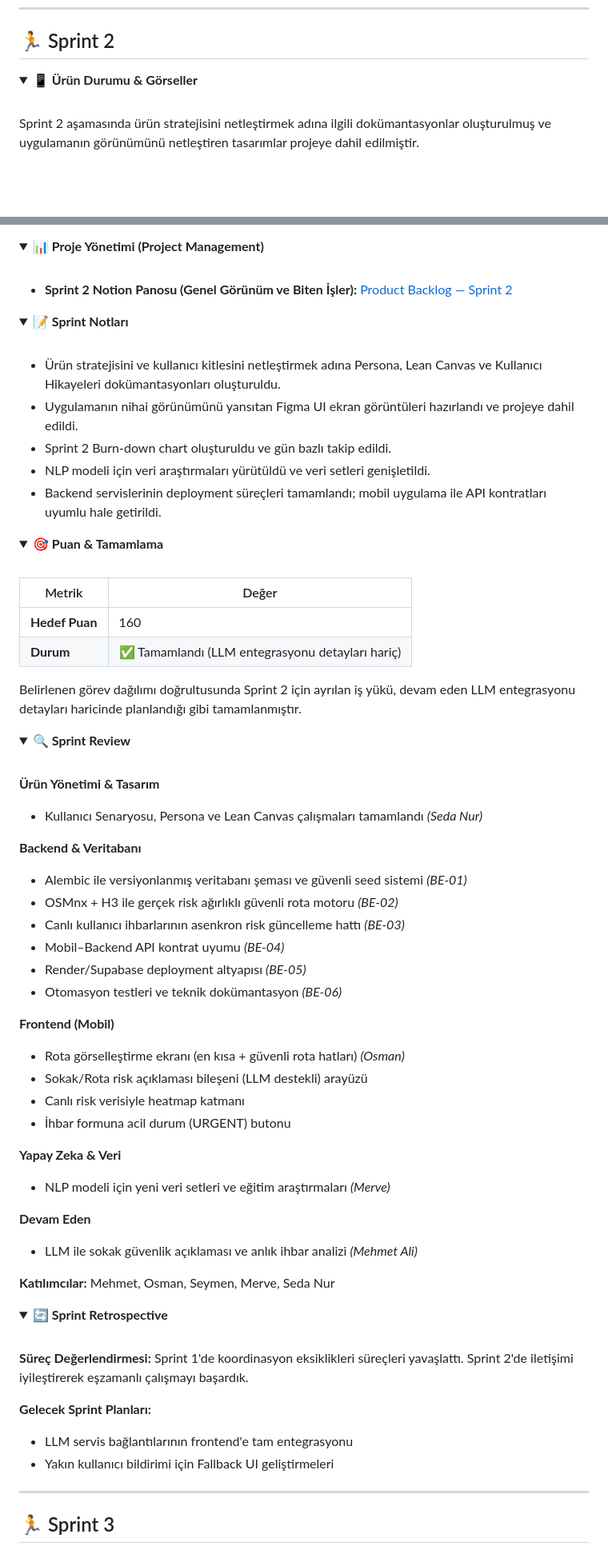
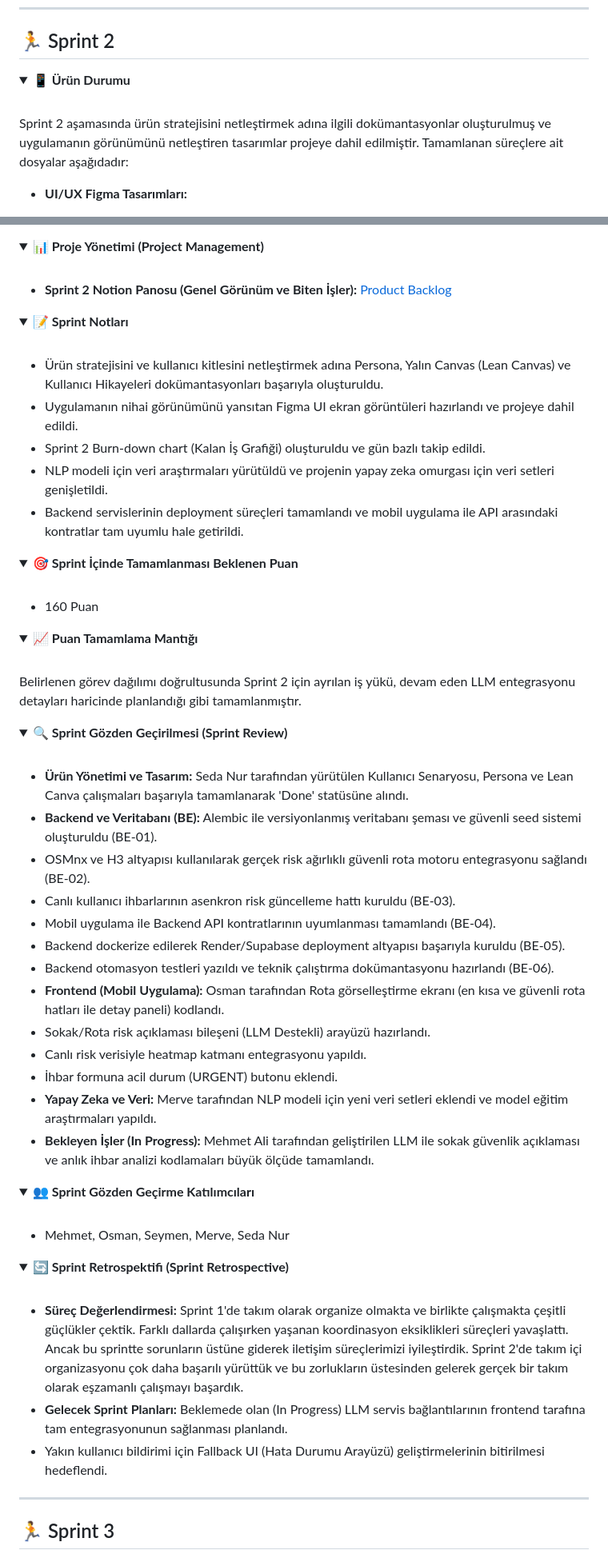
Before and after one commit to seyo60/Takim313-Bootcamp, a Markdown page: README.md, 2 parts joined by grey strips. Shown at 80% size. Drawn GitHub-style; folded sections open; blank space fills up the shorter version.

Commit message:
Revise Sprint 2 section in README for clarity
Updated the README to enhance clarity and detail in Sprint 2 documentation, including product status, design elements, and project management links.

```diff
--- a/README.md
+++ b/README.md
@@ -208,11 +208,11 @@ Belirlenen temel altyapı ve tasarım hedefleri doğrultusunda Sprint 1 için pl
 ## 🏃 Sprint 2
 
 <details open>
-<summary><strong>📱 Ürün Durumu & Görseller</strong></summary>
+<summary><strong>📱 Ürün Durumu</strong></summary>
 
 <br>
 
-Sprint 2 aşamasında ürün stratejisini netleştirmek adına ilgili dokümantasyonlar oluşturulmuş ve uygulamanın görünümünü netleştiren tasarımlar projeye dahil edilmiştir.
+Sprint 2 aşamasında ürün stratejisini netleştirmek adına ilgili dokümantasyonlar oluşturulmuş ve uygulamanın görünümünü netleştiren tasarımlar projeye dahil edilmiştir. Tamamlanan süreçlere ait dosyalar aşağıdadır:
 
-<br>
+- **UI/UX Figma Tasarımları:**
 
@@ -255,7 +235,7 @@ Sprint 2 aşamasında ürün stratejisini netleştirmek adına ilgili dokümanta
 <br>
 
 - **Sprint 2 Notion Panosu (Genel Görünüm ve Biten İşler):**
-  [Product Backlog — Sprint 2](https://app.notion.com/p/takim313/394780ef363a8083b92feb12eef90a2f?v=c0f780ef363a82ebae3c089f7788f93f&source=copy_link)
+  [Product Backlog](https://app.notion.com/p/takim313/394780ef363a8083b92feb12eef90a2f?v=c0f780ef363a82ebae3c089f7788f93f&source=copy_link)
 
 </details>
 
@@ -264,76 +244,70 @@ Sprint 2 aşamasında ürün stratejisini netleştirmek adına ilgili dokümanta
 
 <br>
 
-- Ürün stratejisini ve kullanıcı kitlesini netleştirmek adına Persona, Lean Canvas ve Kullanıcı Hikayeleri dokümantasyonları oluşturuldu.
+- Ürün stratejisini ve kullanıcı kitlesini netleştirmek adına Persona, Yalın Canvas (Lean Canvas) ve Kullanıcı Hikayeleri dokümantasyonları başarıyla oluşturuldu.
 - Uygulamanın nihai görünümünü yansıtan Figma UI ekran görüntüleri hazırlandı ve projeye dahil edildi.
-- Sprint 2 Burn-down chart oluşturuldu ve gün bazlı takip edildi.
-- NLP modeli için veri araştırmaları yürütüldü ve veri setleri genişletildi.
-- Backend servislerinin deployment süreçleri tamamlandı; mobil uygulama ile API kontratları uyumlu hale getirildi.
+- Sprint 2 Burn-down chart (Kalan İş Grafiği) oluşturuldu ve gün bazlı takip edildi.
+- NLP modeli için veri araştırmaları yürütüldü ve projenin yapay zeka omurgası için veri setleri genişletildi.
+- Backend servislerinin deployment süreçleri tamamlandı ve mobil uygulama ile API arasındaki kontratlar tam uyumlu hale getirildi.
 
 </details>
 
 <details>
-<summary><strong>🎯 Puan & Tamamlama</strong></summary>
+<summary><strong>🎯 Sprint İçinde Tamamlanması Beklenen Puan</strong></summary>
 
 <br>
 
-| Metrik         | Değer                                            |
-| -------------- | ------------------------------------------------ |
-| **Hedef Puan** | 160                                              |
-| **Durum**      | ✅ Tamamlandı (LLM entegrasyonu detayları hariç) |
+- 160 Puan
+
+</details>
+
+<details>
+<summary><strong>📈 Puan Tamamlama Mantığı</strong></summary>
+
+<br>
 
 Belirlenen görev dağılımı doğrultusunda Sprint 2 için ayrılan iş yükü, devam eden LLM entegrasyonu detayları haricinde planlandığı gibi tamamlanmıştır.
 
 </details>
 
 <details>
-<summary><strong>🔍 Sprint Review</strong></summary>
+<summary><strong>🔍 Sprint Gözden Geçirilmesi (Sprint Review)</strong></summary>
 
 <br>
 
-**Ürün Yönetimi & Tasarım**
-
-- Kullanıcı Senaryosu, Persona ve Lean Canvas çalışmaları tamamlandı _(Seda Nur)_
-
-**Backend & Veritabanı**
-
-- Alembic ile versiyonlanmış veritabanı şeması ve güvenli seed sistemi _(BE-01)_
-- OSMnx + H3 ile gerçek risk ağırlıklı güvenli rota motoru _(BE-02)_
-- Canlı kullanıcı ihbarlarının asenkron risk güncelleme hattı _(BE-03)_
-- Mobil–Backend API kontrat uyumu _(BE-04)_
-- Render/Supabase deployment altyapısı _(BE-05)_
-- Otomasyon testleri ve teknik dokümantasyon _(BE-06)_
-
-**Frontend (Mobil)**
-
-- Rota görselleştirme ekranı (en kısa + güvenli rota hatları) _(Osman)_
-- Sokak/Rota risk açıklaması bileşeni (LLM destekli) arayüzü
-- Canlı risk verisiyle heatmap katmanı
-- İhbar formuna acil durum (URGENT) butonu
-
-**Yapay Zeka & Veri**
-
-- NLP modeli için yeni veri setleri ve eğitim araştırmaları _(Merve)_
-
-**Devam Eden**
-
-- LLM ile sokak güvenlik açıklaması ve anlık ihbar analizi _(Mehmet Ali)_
-
-**Katılımcılar:** Mehmet, Osman, Seymen, Merve, Seda Nur
+- **Ürün Yönetimi ve Tasarım:** Seda Nur tarafından yürütülen Kullanıcı Senaryosu, Persona ve Lean Canva çalışmaları başarıyla tamamlanarak 'Done' statüsüne alındı.
+- **Backend ve Veritabanı (BE):** Alembic ile versiyonlanmış veritabanı şeması ve güvenli seed sistemi oluşturuldu (BE-01).
+- OSMnx ve H3 altyapısı kullanılarak gerçek risk ağırlıklı güvenli rota motoru entegrasyonu sağlandı (BE-02).
+- Canlı kullanıcı ihbarlarının asenkron risk güncelleme hattı kuruldu (BE-03).
+- Mobil uygulama ile Backend API kontratlarının uyumlanması tamamlandı (BE-04).
+- Backend dockerize edilerek Render/Supabase deployment altyapısı başarıyla kuruldu (BE-05).
+- Backend otomasyon testleri yazıldı ve teknik çalıştırma dokümantasyonu hazırlandı (BE-06).
+- **Frontend (Mobil Uygulama):** Osman tarafından Rota görselleştirme ekranı (en kısa ve güvenli rota hatları ile detay paneli) kodlandı.
+- Sokak/Rota risk açıklaması bileşeni (LLM Destekli) arayüzü hazırlandı.
+- Canlı risk verisiyle heatmap katmanı entegrasyonu yapıldı.
+- İhbar formuna acil durum (URGENT) butonu eklendi.
+- **Yapay Zeka ve Veri:** Merve tarafından NLP modeli için yeni veri setleri eklendi ve model eğitim araştırmaları yapıldı.
+- **Bekleyen İşler (In Progress):** Mehmet Ali tarafından geliştirilen LLM ile sokak güvenlik açıklaması ve anlık ihbar analizi kodlamaları büyük ölçüde tamamlandı.
 
 </details>
 
 <details>
-<summary><strong>🔄 Sprint Retrospective</strong></summary>
+<summary><strong>👥 Sprint Gözden Geçirme Katılımcıları</strong></summary>
 
 <br>
 
-**Süreç Değerlendirmesi:** Sprint 1'de koordinasyon eksiklikleri süreçleri yavaşlattı. Sprint 2'de iletişimi iyileştirerek eşzamanlı çalışmayı başardık.
+- Mehmet, Osman, Seymen, Merve, Seda Nur
 
-**Gelecek Sprint Planları:**
+</details>
 
-- LLM servis bağlantılarının frontend'e tam entegrasyonu
-- Yakın kullanıcı bildirimi için Fallback UI geliştirmeleri
+<details>
+<summary><strong>🔄 Sprint Retrospektifi (Sprint Retrospective)</strong></summary>
+
+<br>
+
+- **Süreç Değerlendirmesi:** Sprint 1'de takım olarak organize olmakta ve birlikte çalışmakta çeşitli güçlükler çektik. Farklı dallarda çalışırken yaşanan koordinasyon eksiklikleri süreçleri yavaşlattı. Ancak bu sprintte sorunların üstüne giderek iletişim süreçlerimizi iyileştirdik. Sprint 2'de takım içi organizasyonu çok daha başarılı yürüttük ve bu zorlukların üstesinden gelerek gerçek bir takım olarak eşzamanlı çalışmayı başardık.
+- **Gelecek Sprint Planları:** Beklemede olan (In Progress) LLM servis bağlantılarının frontend tarafına tam entegrasyonunun sağlanması planlandı.
+- Yakın kullanıcı bildirimi için Fallback UI (Hata Durumu Arayüzü) geliştirmelerinin bitirilmesi hedeflendi.
 
 </details>
 
```
Also changed, not shown: other parts of README.md (+6 -26 lines).
